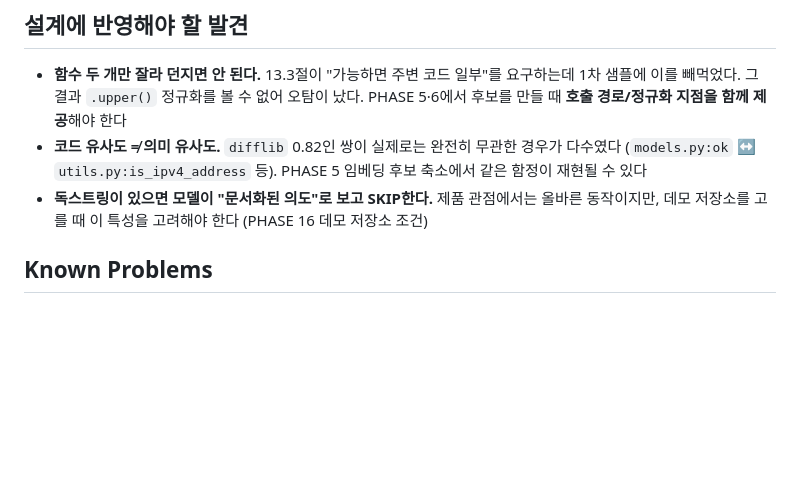
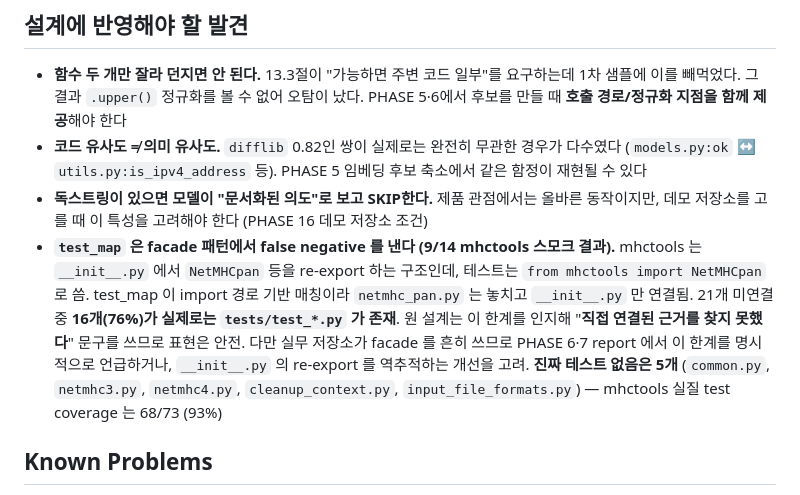
Before and after one commit to team-recode/recode, a Markdown page: STATUS.md, the part around the change. GitHub-like rendering; blank space fills up the shorter version.

Commit message:
docs: analyzer/test_map의 facade 한계 발견 기록 (mhctools 21건 중 16건 false negative)

```diff
--- a/STATUS.md
+++ b/STATUS.md
@@ -174,6 +174,7 @@ py -m scripts.true_positive_test repos/openvax__mhctools cache/mhctools_결정
   (`models.py:ok` ↔ `utils.py:is_ipv4_address` 등). PHASE 5 임베딩 후보 축소에서 같은 함정이 재현될 수 있다
 - **독스트링이 있으면 모델이 "문서화된 의도"로 보고 SKIP한다.** 제품 관점에서는 올바른 동작이지만,
   데모 저장소를 고를 때 이 특성을 고려해야 한다 (PHASE 16 데모 저장소 조건)
+- **`test_map` 은 facade 패턴에서 false negative 를 낸다 (9/14 mhctools 스모크 결과).** mhctools 는 `__init__.py` 에서 `NetMHCpan` 등을 re-export 하는 구조인데, 테스트는 `from mhctools import NetMHCpan` 로 씀. test_map 이 import 경로 기반 매칭이라 `netmhc_pan.py` 는 놓치고 `__init__.py` 만 연결됨. 21개 미연결 중 **16개(76%)가 실제로는 `tests/test_*.py` 가 존재**. 원 설계는 이 한계를 인지해 "**직접 연결된 근거를 찾지 못했다**" 문구를 쓰므로 표현은 안전. 다만 실무 저장소가 facade 를 흔히 쓰므로 PHASE 6·7 report 에서 이 한계를 명시적으로 언급하거나, `__init__.py` 의 re-export 를 역추적하는 개선을 고려. **진짜 테스트 없음은 5개** (`common.py`, `netmhc3.py`, `netmhc4.py`, `cleanup_context.py`, `input_file_formats.py`) — mhctools 실질 test coverage 는 68/73 (93%)
 
 ## Known Problems
 
```
